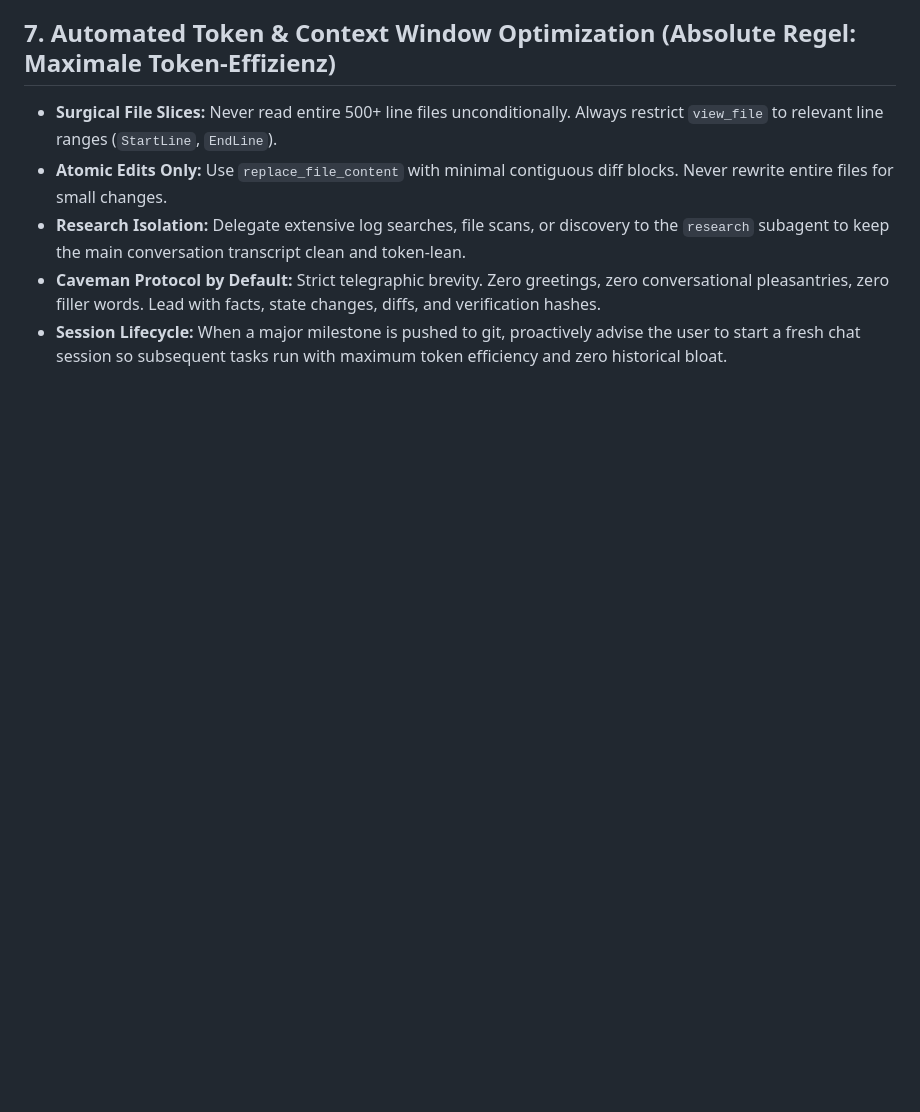
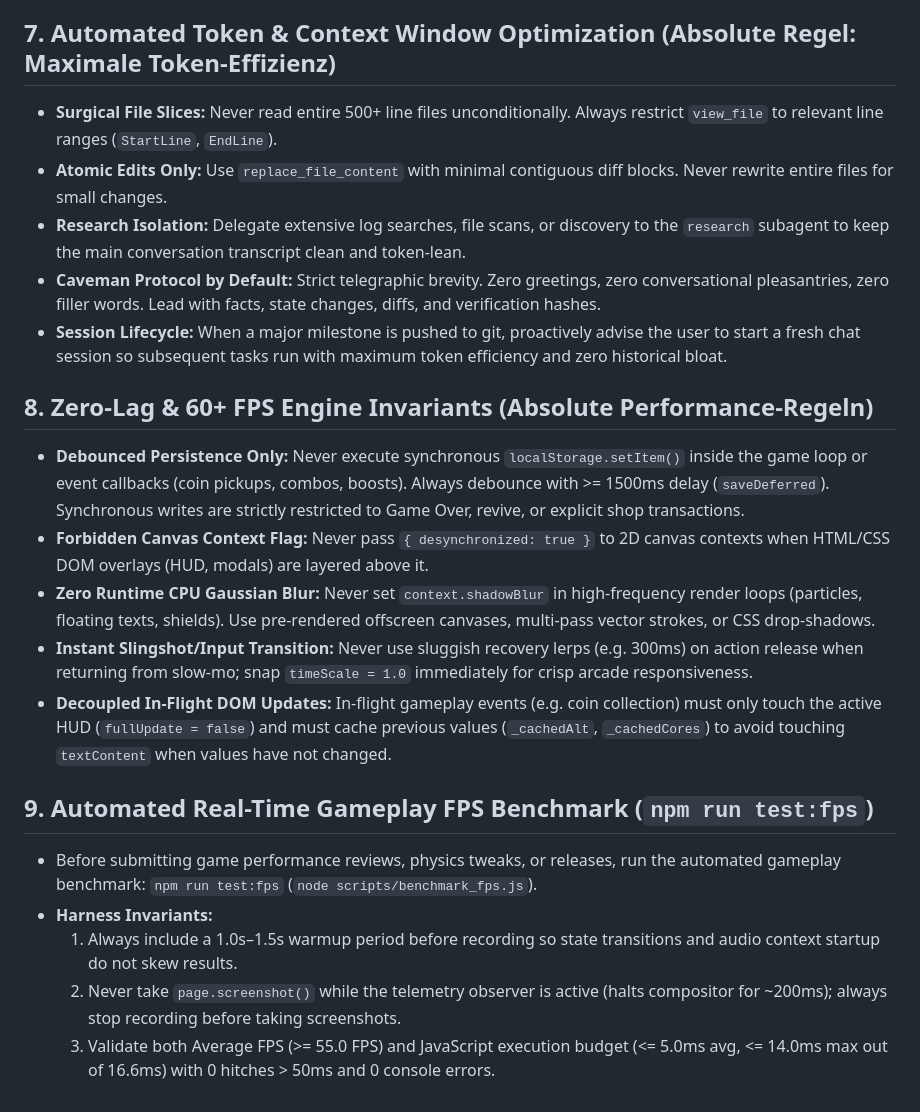
Before and after one commit to bauerjohannes2-max/sling-jump, a Markdown page: GEMINI.md, the part around the change. Drawn GitHub-style; blank space fills up the shorter version.

Commit message:
docs: sync agent rules and standards

```diff
--- a/GEMINI.md
+++ b/GEMINI.md
@@ -50,3 +50,17 @@ For any web application, UI, Canvas, or frontend project:
 * **Research Isolation:** Delegate extensive log searches, file scans, or discovery to the `research` subagent to keep the main conversation transcript clean and token-lean.
 * **Caveman Protocol by Default:** Strict telegraphic brevity. Zero greetings, zero conversational pleasantries, zero filler words. Lead with facts, state changes, diffs, and verification hashes.
 * **Session Lifecycle:** When a major milestone is pushed to git, proactively advise the user to start a fresh chat session so subsequent tasks run with maximum token efficiency and zero historical bloat.
+
+## 8. Zero-Lag & 60+ FPS Engine Invariants (Absolute Performance-Regeln)
+* **Debounced Persistence Only:** Never execute synchronous `localStorage.setItem()` inside the game loop or event callbacks (coin pickups, combos, boosts). Always debounce with >= 1500ms delay (`saveDeferred`). Synchronous writes are strictly restricted to Game Over, revive, or explicit shop transactions.
+* **Forbidden Canvas Context Flag:** Never pass `{ desynchronized: true }` to 2D canvas contexts when HTML/CSS DOM overlays (HUD, modals) are layered above it.
+* **Zero Runtime CPU Gaussian Blur:** Never set `context.shadowBlur` in high-frequency render loops (particles, floating texts, shields). Use pre-rendered offscreen canvases, multi-pass vector strokes, or CSS drop-shadows.
+* **Instant Slingshot/Input Transition:** Never use sluggish recovery lerps (e.g. 300ms) on action release when returning from slow-mo; snap `timeScale = 1.0` immediately for crisp arcade responsiveness.
+* **Decoupled In-Flight DOM Updates:** In-flight gameplay events (e.g. coin collection) must only touch the active HUD (`fullUpdate = false`) and must cache previous values (`_cachedAlt`, `_cachedCores`) to avoid touching `textContent` when values have not changed.
+
+## 9. Automated Real-Time Gameplay FPS Benchmark (`npm run test:fps`)
+* Before submitting game performance reviews, physics tweaks, or releases, run the automated gameplay benchmark: `npm run test:fps` (`node scripts/benchmark_fps.js`).
+* **Harness Invariants:**
+  1. Always include a 1.0s–1.5s warmup period before recording so state transitions and audio context startup do not skew results.
+  2. Never take `page.screenshot()` while the telemetry observer is active (halts compositor for ~200ms); always stop recording before taking screenshots.
+  3. Validate both Average FPS (>= 55.0 FPS) and JavaScript execution budget (<= 5.0ms avg, <= 14.0ms max out of 16.6ms) with 0 hitches > 50ms and 0 console errors.
```
Also changed, not shown: .agents/rules/standards.md (+7 -0 lines).
